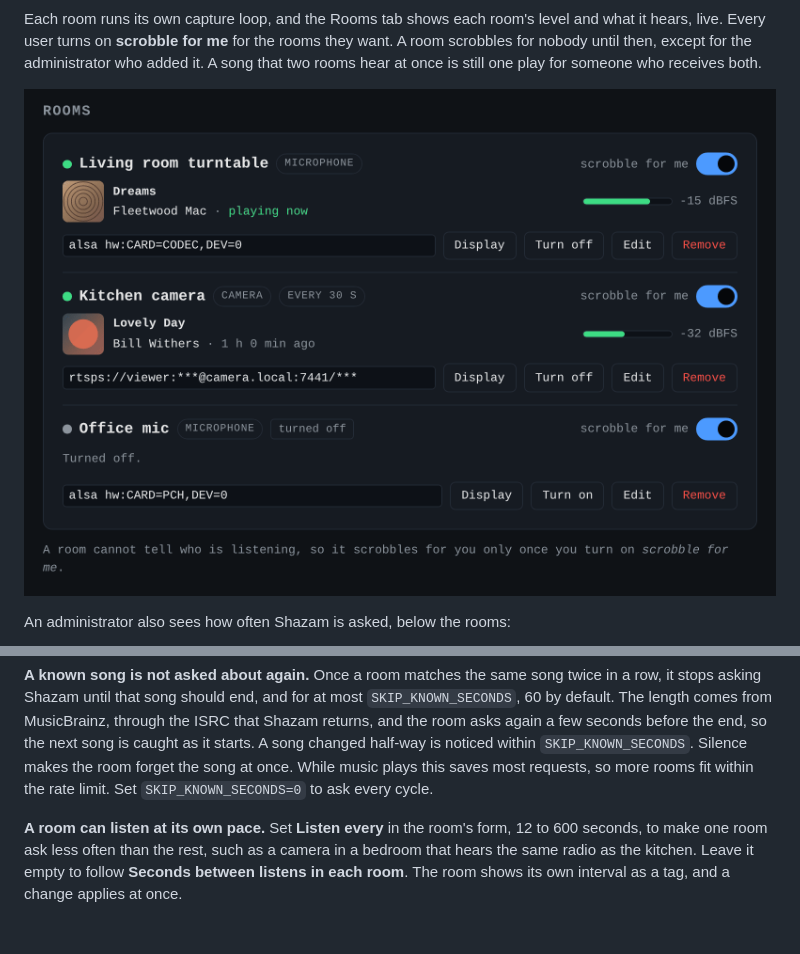
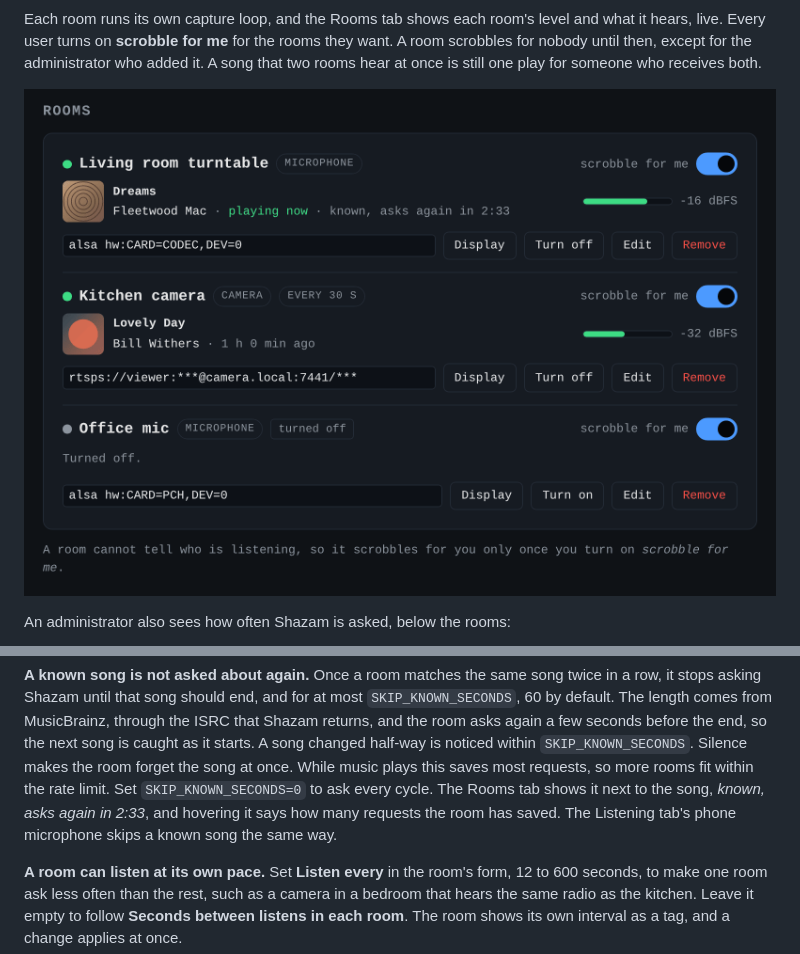
Before and after one commit to benkelly/scrobSter, a Markdown page: docs/rooms.md, 2 parts joined by grey strips. GitHub-like rendering; pictures changed too: docs/images/rooms.png; blank space fills up the shorter version.

```diff
--- a/docs/rooms.md
+++ b/docs/rooms.md
@@ -23,7 +23,7 @@ they want. A room scrobbles for nobody until then, except for the
 administrator who added it. A song that two rooms hear at once is still one play for
 someone who receives both.
 
-![The Rooms tab: a turntable playing Dreams by Fleetwood Mac and a kitchen camera that listens every 30 seconds, each with a live level meter and a scrobble for me switch, and an office microphone that is turned off](images/rooms.png)
+![The Rooms tab: a turntable playing Dreams by Fleetwood Mac, known, asking again in 2:33, and a kitchen camera that listens every 30 seconds, each with a live level meter and a scrobble for me switch, and an office microphone that is turned off](images/rooms.png)
 
 An administrator also sees how often Shazam is asked, below the rooms:
 
@@ -161,7 +161,10 @@ through the ISRC that Shazam returns, and the room asks again a few seconds
 before the end, so the next song is caught as it starts. A song changed half-way
 is noticed within `SKIP_KNOWN_SECONDS`. Silence makes the room forget the song
 at once. While music plays this saves most requests, so more rooms fit within
-the rate limit. Set `SKIP_KNOWN_SECONDS=0` to ask every cycle.
+the rate limit. Set `SKIP_KNOWN_SECONDS=0` to ask every cycle. The Rooms tab
+shows it next to the song, *known, asks again in 2:33*, and hovering it says how
+many requests the room has saved. The Listening tab's phone microphone skips a
+known song the same way.
 
 **A room can listen at its own pace.** Set **Listen every** in the room's form,
 12 to 600 seconds, to make one room ask less often than the rest, such as a
```
Also changed, not shown: docs/api.md (+3 -3 lines), docs/guides/phone.md (+5 -0 lines), 5 other files.
